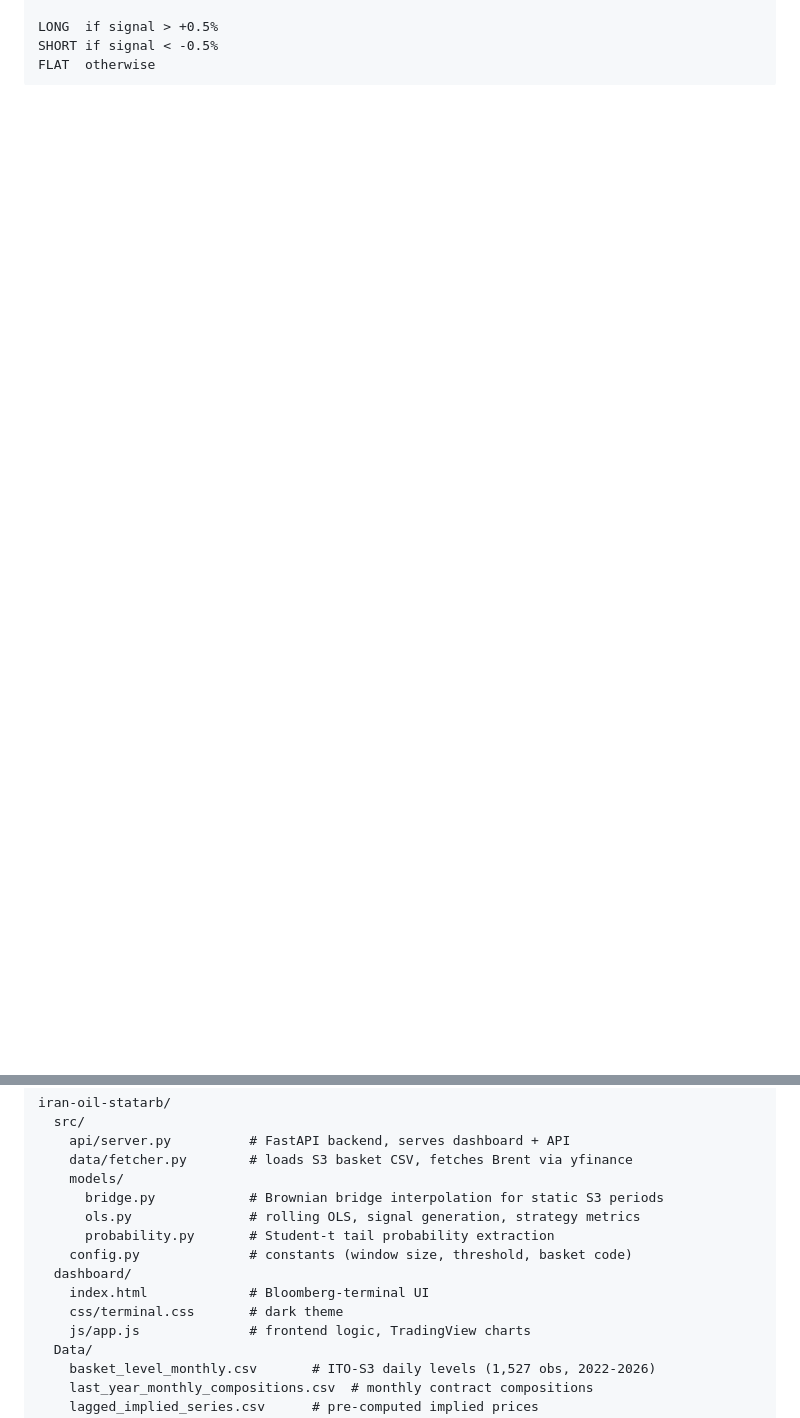
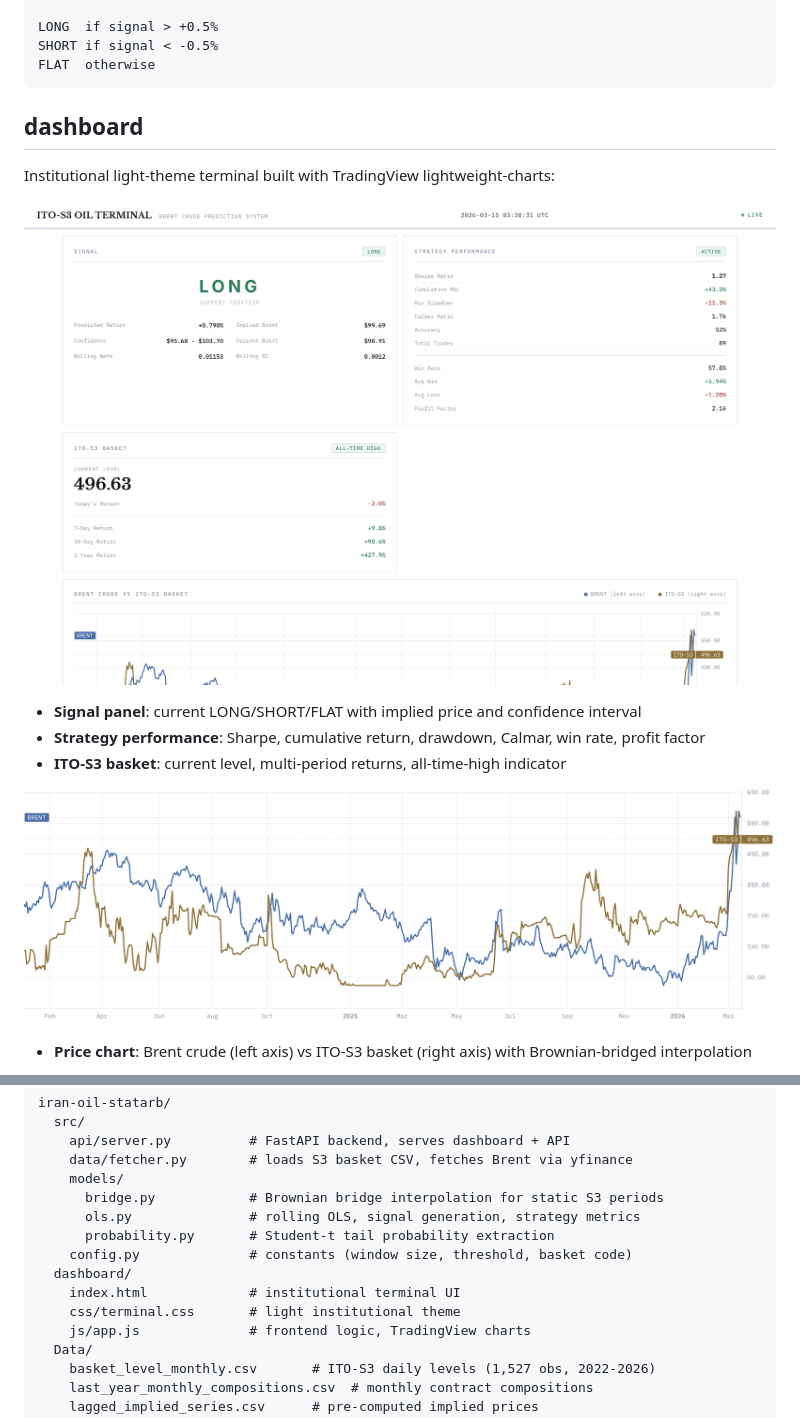
Before and after one commit to alejandorosumah-mansa/iran-oil-statarb, a Markdown page: README.md, 2 parts joined by grey strips. Drawn GitHub-style; pictures changed too: screenshots/chart_brent_vs_s3.png (added), screenshots/dashboard_top.png (added); blank space fills up the shorter version.

````diff
--- a/README.md
+++ b/README.md
@@ -25,3 +27,17 @@ SHORT if signal < -0.5%
 FLAT  otherwise
 ```
 
+## dashboard
+
+Institutional light-theme terminal built with TradingView lightweight-charts:
+
+![Signal, Performance & Basket Panels](screenshots/dashboard_top.png)
+
+- **Signal panel**: current LONG/SHORT/FLAT with implied price and confidence interval
+- **Strategy performance**: Sharpe, cumulative return, drawdown, Calmar, win rate, profit factor
+- **ITO-S3 basket**: current level, multi-period returns, all-time-high indicator
+
+![Brent vs ITO-S3 Chart](screenshots/chart_brent_vs_s3.png)
+
+- **Price chart**: Brent crude (left axis) vs ITO-S3 basket (right axis) with Brownian-bridged interpolation
+
@@ -68,8 +96,8 @@ iran-oil-statarb/
       probability.py       # Student-t tail probability extraction
     config.py              # constants (window size, threshold, basket code)
   dashboard/
-    index.html             # Bloomberg-terminal UI
-    css/terminal.css       # dark theme
+    index.html             # institutional terminal UI
+    css/terminal.css       # light institutional theme
     js/app.js              # frontend logic, TradingView charts
   Data/
     basket_level_monthly.csv       # ITO-S3 daily levels (1,527 obs, 2022-2026)
````
Also changed, not shown: other parts of README.md (+34 -19 lines), article_march12.md (added, +362 -0 lines), article_march14.md (added, +245 -0 lines), screenshots/dashboard_bottom.png (added), screenshots/dashboard_full.png (added), screenshots/dashboard_tables.png (added), 3 other files.
